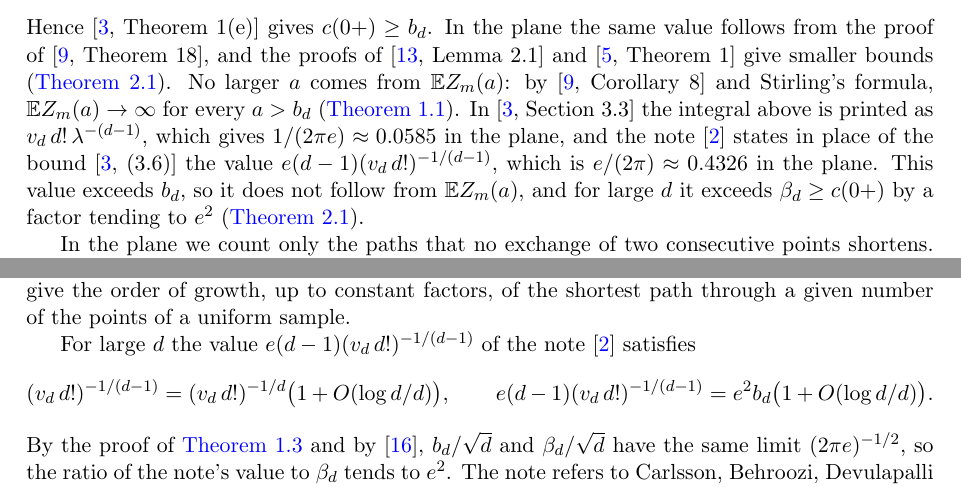
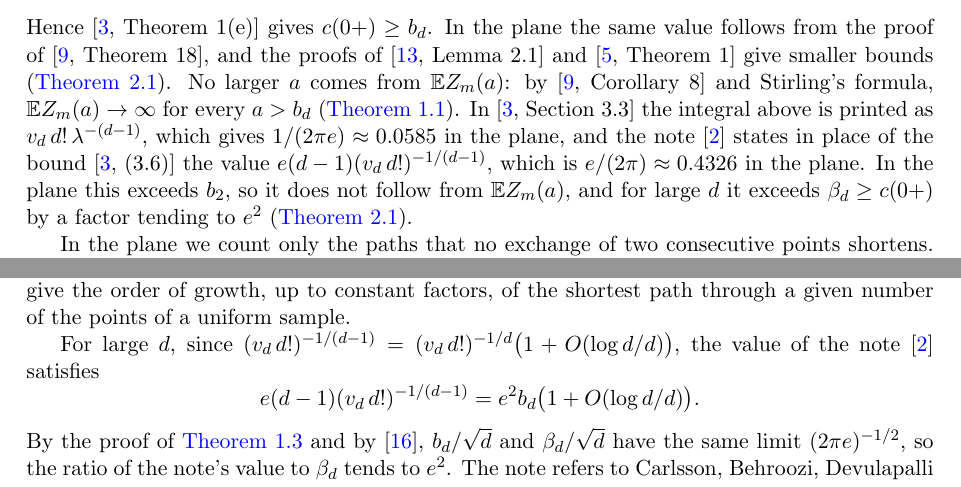
Before and after one commit to yspennstate/sparse-tsp-constant-lower-bound, a LaTeX paper (main.tex): two parts of pages 2 and 4 of 11, joined at a grey line, cut so that both start at the same text. Compiled offline with pdfLaTeX.

Commit message:
Restrict the comparison with the note to the plane, tidy the remark
Co-Authored-By: Claude Opus 5.5 <noreply@anthropic.com>

```diff
--- a/main.tex
+++ b/main.tex
@@ -92,8 +92,8 @@ Hence \cite[Theorem~1(e)]{AK} gives $c(0+)\ge b_d$. In the plane the same value
 $\E Z_m(a)\to\infty$ for every $a>b_d$ (\Cref{thm:first}). In \cite[Section~3.3]{AK} the integral above is printed
 as $v_d\,d!\,\lambda^{-(d-1)}$, which gives $1/(2\pi e)\approx 0.0585$ in the plane, and the note \cite{Anote}
 states in place of the bound \cite[(3.6)]{AK} the value $e(d-1)(v_d\,d!)^{-1/(d-1)}$, which is
-$e/(2\pi)\approx 0.4326$ in the plane. This value exceeds $b_d$, so it does not follow from $\E Z_m(a)$, and for
-large $d$ it exceeds $\beta_d\ge c(0+)$ by a factor tending to $e^2$ (\Cref{rem:known}).
+$e/(2\pi)\approx 0.4326$ in the plane. In the plane this exceeds $b_2$, so it does not follow from $\E Z_m(a)$, and
+for large $d$ it exceeds $\beta_d\ge c(0+)$ by a factor tending to $e^2$ (\Cref{rem:known}).
 
 In the plane we count only the paths that no exchange of two consecutive points shortens. Kirousis, Kranakis,
 Krizanc and Stamatiou \cite{KKKS} lower the first moment bound for the satisfiability threshold of random $3$-SAT in
@@ -191,9 +191,9 @@ dimension, $(2\pi e)^{-1/2}\approx0.2420$ in the plane. Verges \cite{Verges} stu
 deviations for the same model, and Blanchard, Jacquillat and Jaillet \cite{BJJ} give the order of growth, up to
 constant factors, of the shortest path through a given number of the points of a uniform sample.
 
-For large $d$ the value $e(d-1)(v_d\,d!)^{-1/(d-1)}$ of the note \cite{Anote} satisfies
+For large $d$, since $(v_d\,d!)^{-1/(d-1)}=(v_d\,d!)^{-1/d}\bigl(1+O(\log d/d)\bigr)$, the value of the note
+\cite{Anote} satisfies
 \[
-(v_d\,d!)^{-1/(d-1)}=(v_d\,d!)^{-1/d}\bigl(1+O(\log d/d)\bigr),\qquad
 e(d-1)(v_d\,d!)^{-1/(d-1)}=e^2b_d\bigl(1+O(\log d/d)\bigr).
 \]
 By the proof of \Cref{cor:asym} and by \cite{Rhee}, $b_d/\sqrt d$
```
Also changed, not shown: main.pdf.
